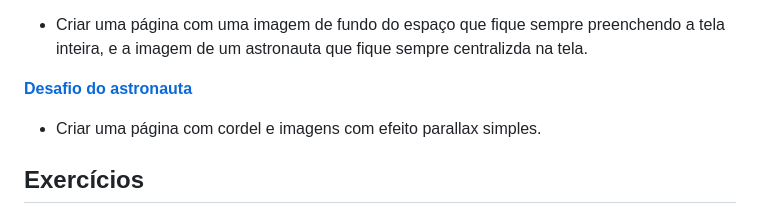
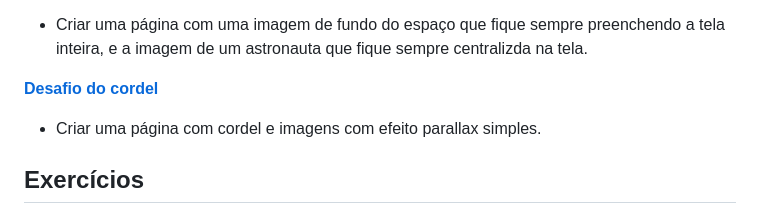
Before and after one commit to devjonny4/html-css, a Markdown page: README.md, the part around the change. Rendered like a GitHub page.

Commit message:
Atualização do README

```diff
--- a/README.md
+++ b/README.md
@@ -36,7 +36,7 @@ Aqui vocês vão encontrar os exercícios e desafios propostos pelo professor Gu
 **[Desafio do astronauta](https://devjonny4.github.io/html-css/Desafios/d011/)**
 - Criar uma página com uma imagem de fundo do espaço que fique sempre preenchendo a tela inteira, e a imagem de um astronauta que fique sempre centralizda na tela.
 
-**[Desafio do astronauta](https://devjonny4.github.io/html-css/Desafios/d012/)**
+**[Desafio do cordel](https://devjonny4.github.io/html-css/Desafios/d012/)**
 - Criar uma página com cordel e imagens com efeito parallax simples.
 
 ## Exercícios
```
